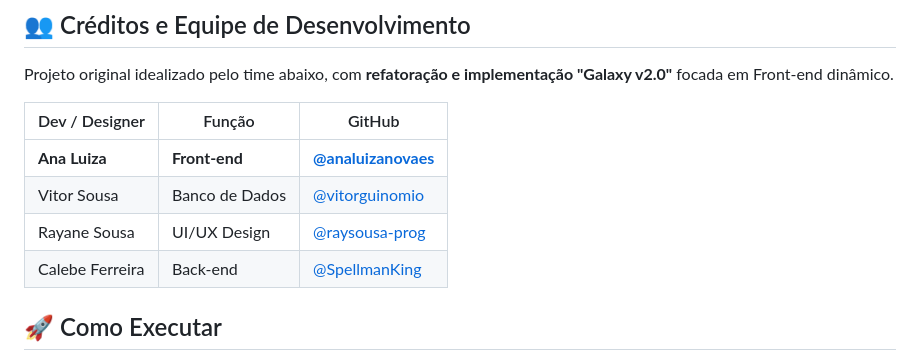
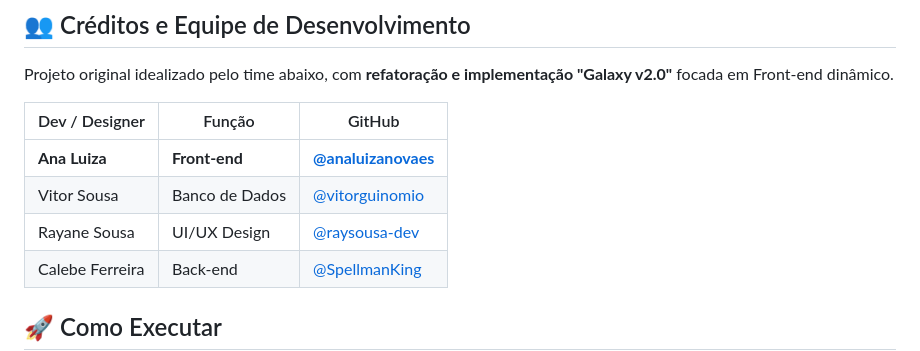
Before and after one commit to analuizanovaes/StarFit, a Markdown page: README.md, the part around the change. GitHub-like rendering.

Commit message:
Update GitHub username for Rayane Sousa

```diff
--- a/README.md
+++ b/README.md
@@ -68,7 +68,7 @@ Projeto original idealizado pelo time abaixo, com **refatoração e implementaç
 |----------------|--------|--------|
 | **Ana Luiza** | **Front-end** | **[@analuizanovaes](https://github.com/analuizanovaes)** |
 | Vitor Sousa | Banco de Dados | [@vitorguinomio](https://github.com/vitorguinomio) |
-| Rayane Sousa | UI/UX Design | [@raysousa-prog](https://github.com/raysousa-prog) |
+| Rayane Sousa | UI/UX Design | [@raysousa-dev](https://github.com/raysousa-prog) |
 | Calebe Ferreira | Back-end | [@SpellmanKing](https://github.com/SpellmanKing) |
 
 ## 🚀 Como Executar
```
